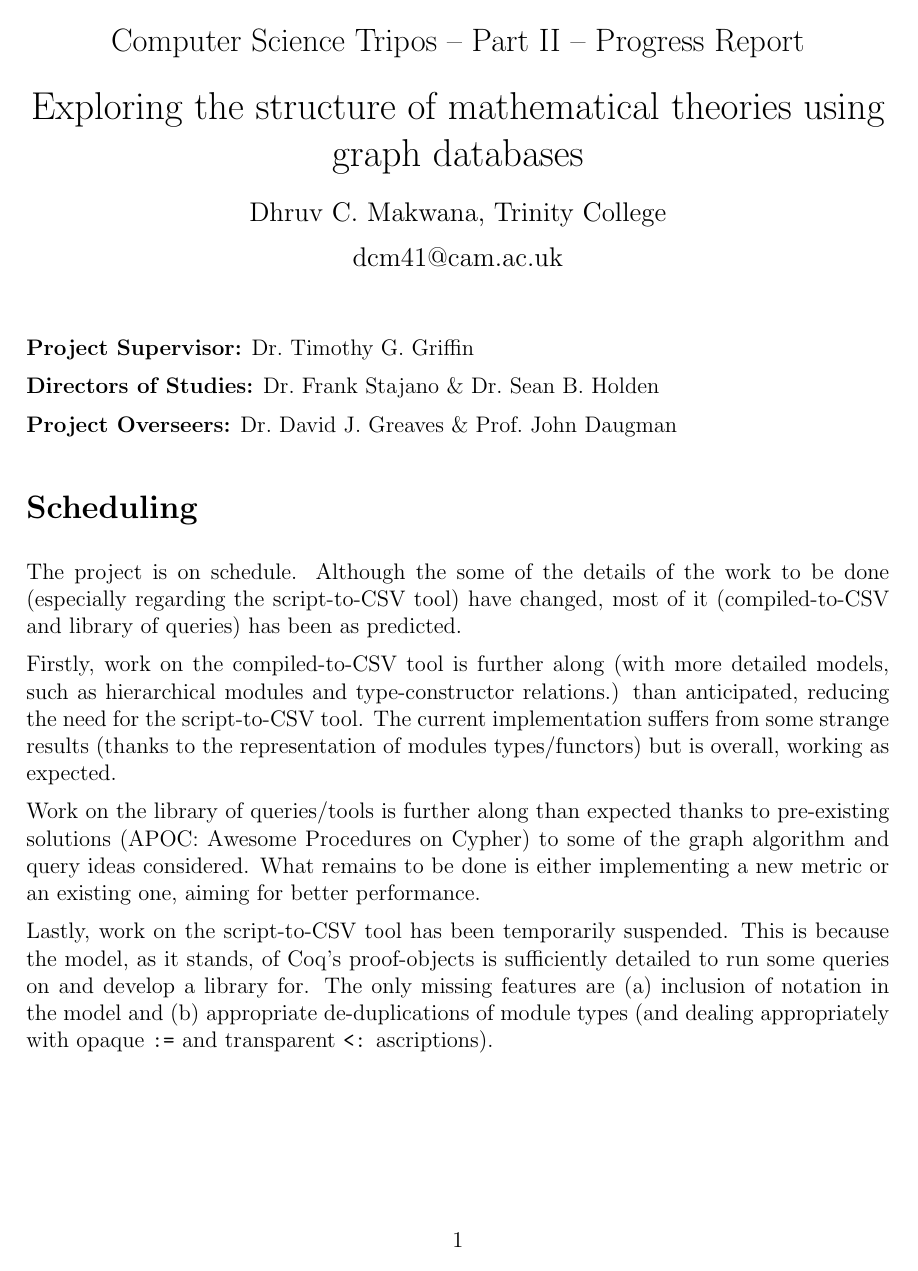
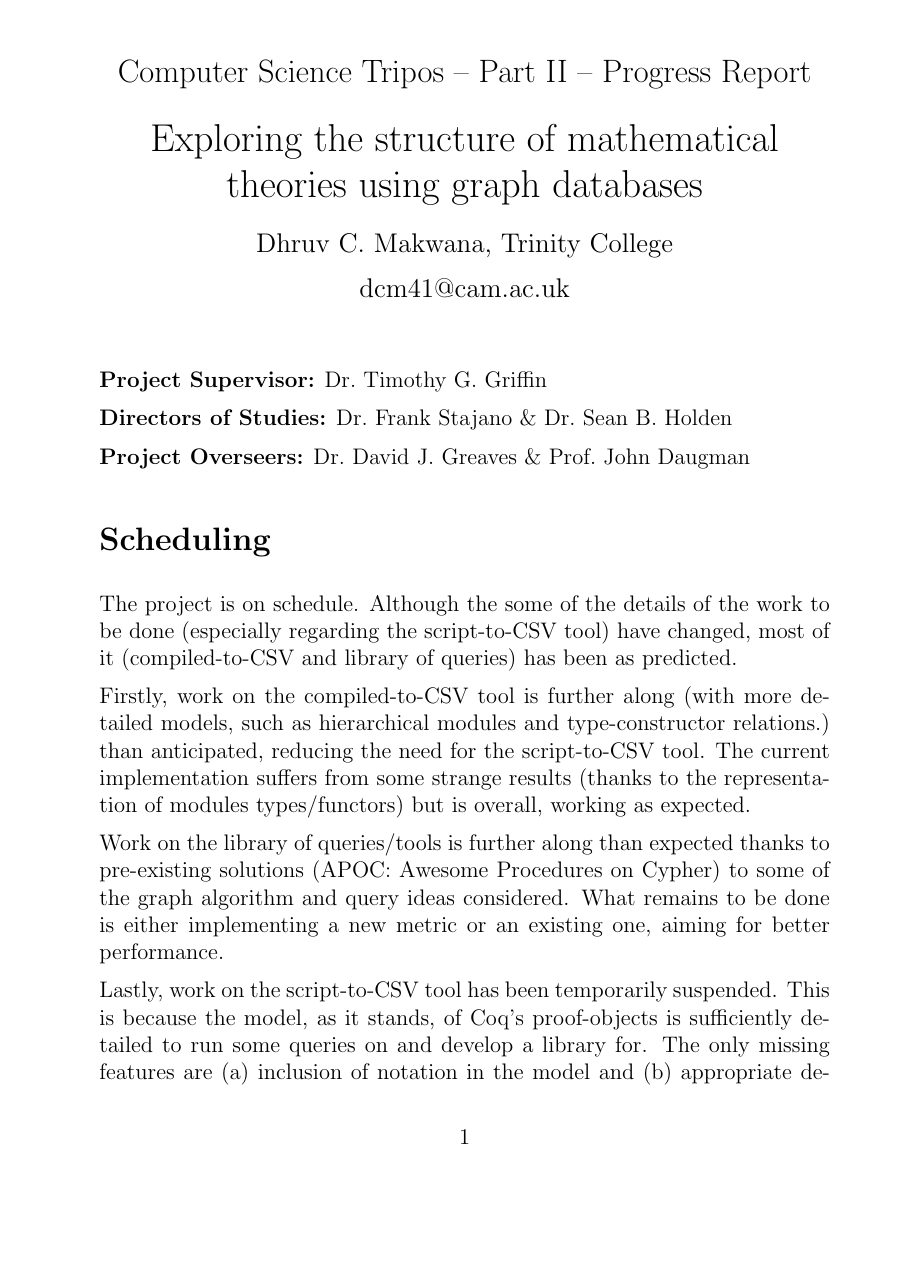
Before and after one commit to dc-mak/part-ii, a LaTeX document (progress/progress.tex): page 1 of 3. The pictures show the PDF file progress.pdf that the author committed with the source.

Commit message:
Remove redundant commands/packages

```diff
--- a/progress/progress.tex
+++ b/progress/progress.tex
@@ -1,16 +1,9 @@
 \documentclass[12pt]{article}
 
-\usepackage{a4wide}
-\usepackage{amssymb}
-\usepackage{autofe}
-\usepackage{fancyvrb}
 \usepackage{graphicx}
 \usepackage{hyperref}
-\usepackage{natbib}
-\usepackage{ucs}
 \usepackage{ulem}
 \usepackage[dvipsnames]{xcolor}
-\usepackage[utf8x]{inputenc}
 
 \parindent 0pt
 \parskip 6pt
```
Also changed, not shown: proposal/proposal.tex (+0 -6 lines), progress.pdf, proposal.pdf.
